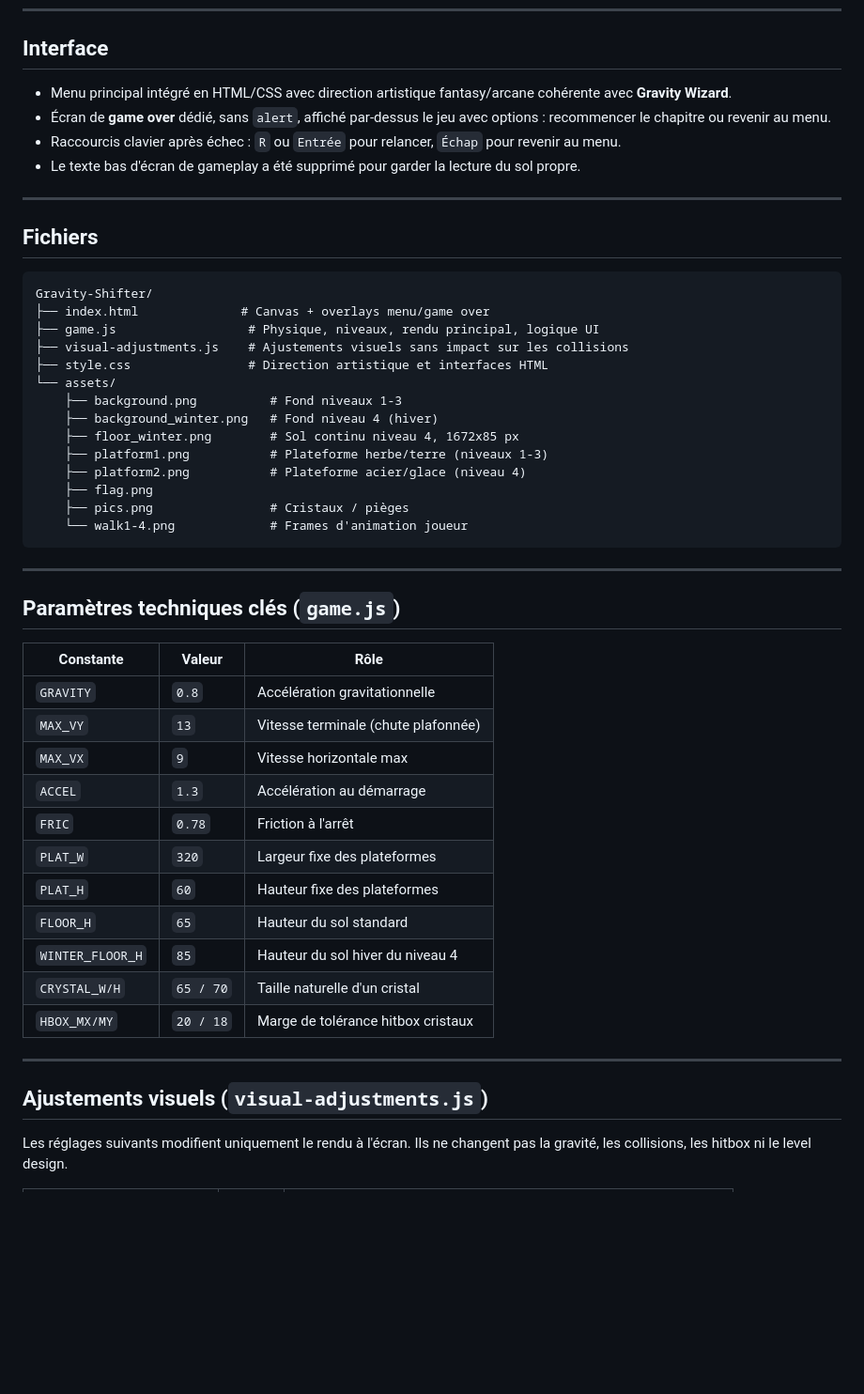
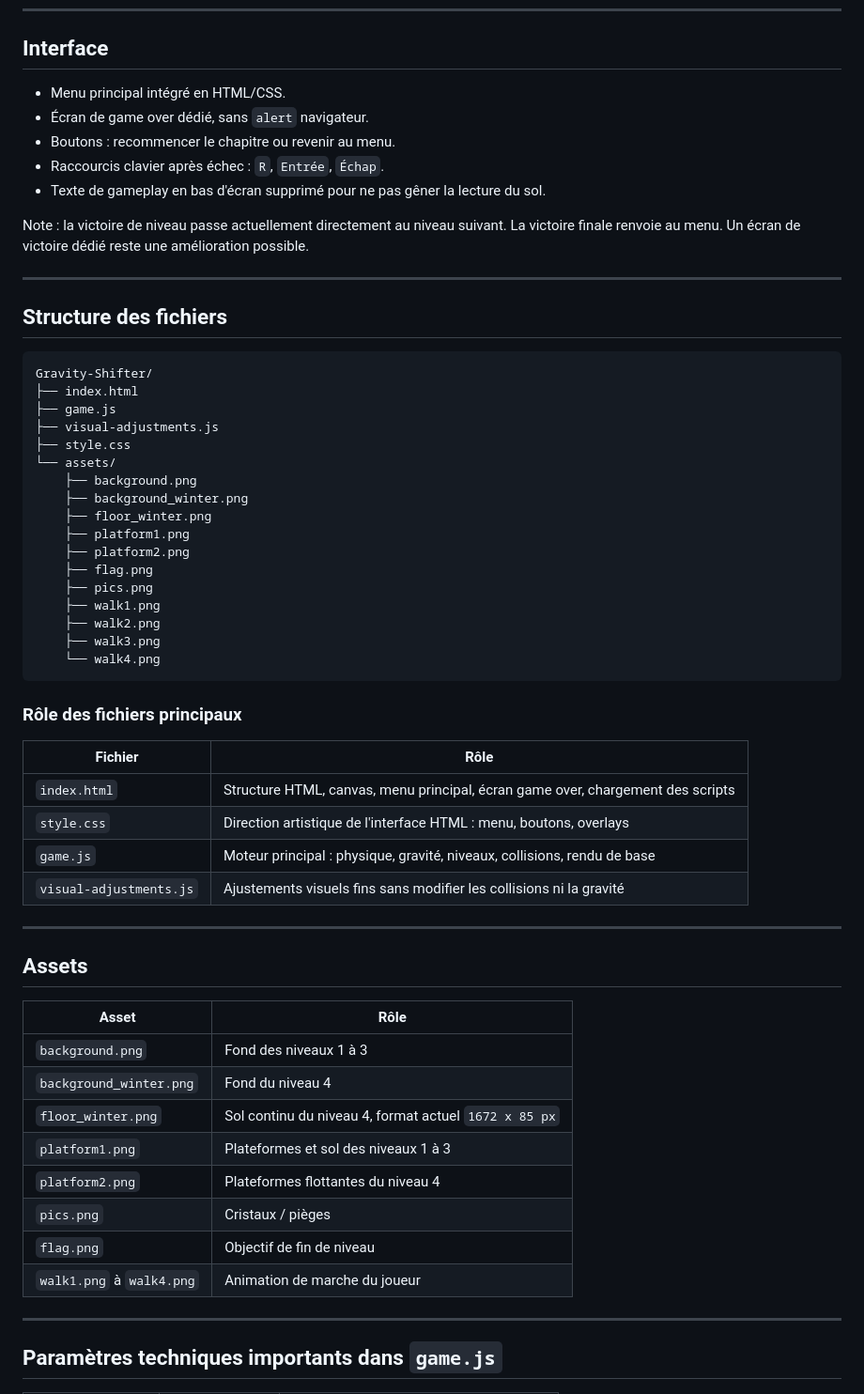
Before and after one commit to ElGualicho/Gravity-Shifter, a Markdown page: README.md, the part around one of its changes. Shown at 94% size. Rendered like a GitHub page; blank space fills up the shorter version.

Commit message:
Update README with current game state and technical notes

````diff
--- a/README.md
+++ b/README.md
@@ -48,50 +72,64 @@ c2 → milieu1 → c3.
 ---
 
 ## Interface
-- Menu principal intégré en HTML/CSS avec direction artistique fantasy/arcane cohérente avec **Gravity Wizard**.
-- Écran de **game over** dédié, sans `alert`, affiché par-dessus le jeu avec options : recommencer le chapitre ou revenir au menu.
-- Raccourcis clavier après échec : `R` ou `Entrée` pour relancer, `Échap` pour revenir au menu.
-- Le texte bas d'écran de gameplay a été supprimé pour garder la lecture du sol propre.
+
+- Menu principal intégré en HTML/CSS.
+- Écran de game over dédié, sans `alert` navigateur.
+- Boutons : recommencer le chapitre ou revenir au menu.
+- Raccourcis clavier après échec : `R`, `Entrée`, `Échap`.
+- Texte de gameplay en bas d'écran supprimé pour ne pas gêner la lecture du sol.
+
+Note : la victoire de niveau passe actuellement directement au niveau suivant. La victoire finale renvoie au menu. Un écran de victoire dédié reste une amélioration possible.
 
 ---
 
-## Fichiers
+## Structure des fichiers
+
+```txt
+Gravity-Shifter/
+├── index.html
+├── game.js
+├── visual-adjustments.js
+├── style.css
+└── assets/
+    ├── background.png
+    ├── background_winter.png
+    ├── floor_winter.png
+    ├── platform1.png
+    ├── platform2.png
+    ├── flag.png
+    ├── pics.png
+    ├── walk1.png
+    ├── walk2.png
+    ├── walk3.png
+    └── walk4.png
 ```
-Gravity-Shifter/
-├── index.html              # Canvas + overlays menu/game over
-├── game.js                  # Physique, niveaux, rendu principal, logique UI
-├── visual-adjustments.js    # Ajustements visuels sans impact sur les collisions
-├── style.css                # Direction artistique et interfaces HTML
-└── assets/
-    ├── background.png          # Fond niveaux 1-3
-    ├── background_winter.png   # Fond niveau 4 (hiver)
-    ├── floor_winter.png        # Sol continu niveau 4, 1672x85 px
-    ├── platform1.png           # Plateforme herbe/terre (niveaux 1-3)
-    ├── platform2.png           # Plateforme acier/glace (niveau 4)
-    ├── flag.png
-    ├── pics.png                # Cristaux / pièges
-    └── walk1-4.png             # Frames d'animation joueur
-```
+
+### Rôle des fichiers principaux
+
+| Fichier | Rôle |
+|---|---|
+| `index.html` | Structure HTML, canvas, menu principal, écran game over, chargement des scripts |
+| `style.css` | Direction artistique de l'interface HTML : menu, boutons, overlays |
+| `game.js` | Moteur principal : physique, gravité, niveaux, collisions, rendu de base |
+| `visual-adjustments.js` | Ajustements visuels fins sans modifier les collisions ni la gravité |
 
 ---
 
-## Paramètres techniques clés (`game.js`)
-| Constante | Valeur | Rôle |
-|-----------|--------|------|
-| `GRAVITY` | `0.8` | Accélération gravitationnelle |
-| `MAX_VY`  | `13`  | Vitesse terminale (chute plafonnée) |
-| `MAX_VX`  | `9`   | Vitesse horizontale max |
-| `ACCEL`   | `1.3` | Accélération au démarrage |
-| `FRIC`    | `0.78`| Friction à l'arrêt |
-| `PLAT_W`  | `320` | Largeur fixe des plateformes |
-| `PLAT_H`  | `60`  | Hauteur fixe des plateformes |
-| `FLOOR_H` | `65` | Hauteur du sol standard |
-| `WINTER_FLOOR_H` | `85` | Hauteur du sol hiver du niveau 4 |
-| `CRYSTAL_W/H` | `65 / 70` | Taille naturelle d'un cristal |
-| `HBOX_MX/MY`  | `20 / 18` | Marge de tolérance hitbox cristaux |
+## Assets
+
+| Asset | Rôle |
+|---|---|
+| `background.png` | Fond des niveaux 1 à 3 |
+| `background_winter.png` | Fond du niveau 4 |
+| `floor_winter.png` | Sol continu du niveau 4, format actuel `1672 x 85 px` |
+| `platform1.png` | Plateformes et sol des niveaux 1 à 3 |
+| `platform2.png` | Plateformes flottantes du niveau 4 |
+| `pics.png` | Cristaux / pièges |
+| `flag.png` | Objectif de fin de niveau |
+| `walk1.png` à `walk4.png` | Animation de marche du joueur |
 
 ---
 
-## Ajustements visuels (`visual-adjustments.js`)
-Les réglages suivants modifient uniquement le rendu à l'écran. Ils ne changent pas la gravité, les collisions, les hitbox ni le level design.
+## Paramètres techniques importants dans `game.js`
 
````
Also changed, not shown: other parts of README.md (+105 -36 lines).
